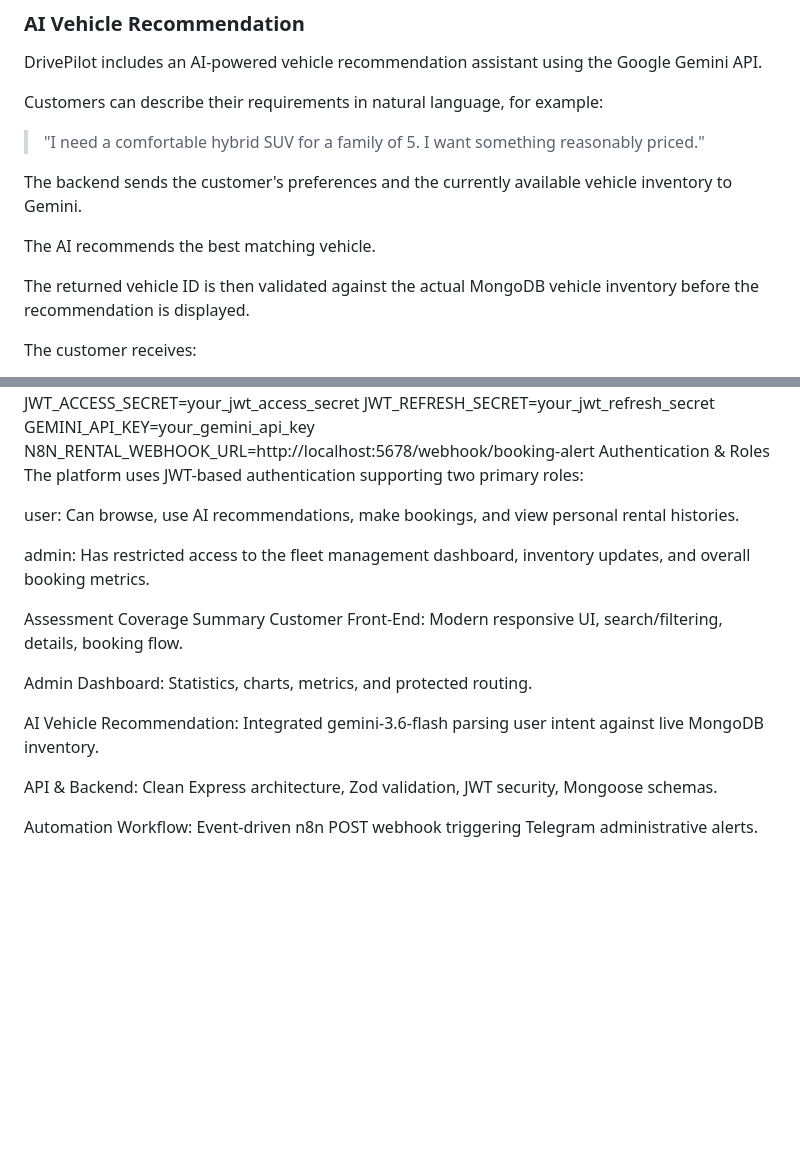
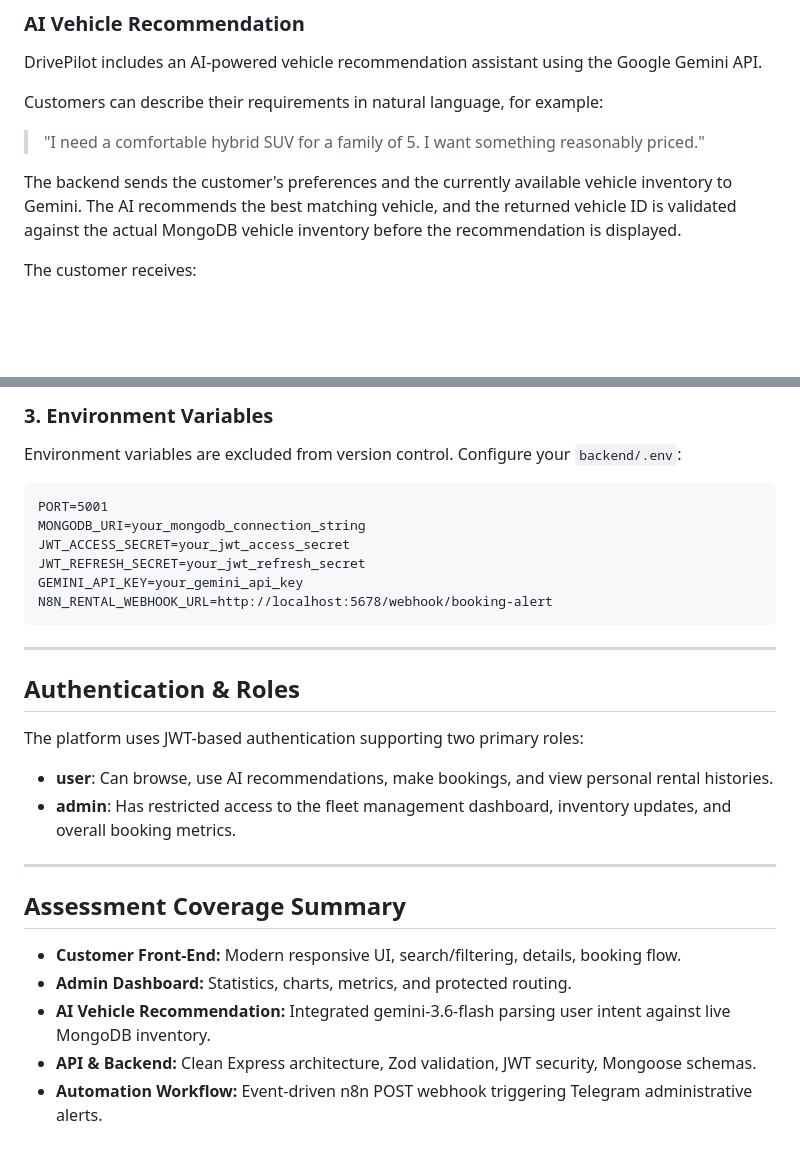
Before and after one commit to Th3At0nic/ai-powered-car-rental-platform, a Markdown page: README.md, 2 parts joined by grey strips. Drawn GitHub-style; blank space fills up the shorter version.

````diff
--- a/README.md
+++ b/README.md
@@ -62,11 +62,7 @@ Customers can describe their requirements in natural language, for example:
 
 > "I need a comfortable hybrid SUV for a family of 5. I want something reasonably priced."
 
-The backend sends the customer's preferences and the currently available vehicle inventory to Gemini.
-
-The AI recommends the best matching vehicle.
-
-The returned vehicle ID is then validated against the actual MongoDB vehicle inventory before the recommendation is displayed.
+The backend sends the customer's preferences and the currently available vehicle inventory to Gemini. The AI recommends the best matching vehicle, and the returned vehicle ID is validated against the actual MongoDB vehicle inventory before the recommendation is displayed.
 
 The customer receives:
 
@@ -257,23 +260,31 @@ Code snippet
+### 3. Environment Variables
+
+Environment variables are excluded from version control. Configure your `backend/.env`:
+
+```
 PORT=5001
 MONGODB_URI=your_mongodb_connection_string
 JWT_ACCESS_SECRET=your_jwt_access_secret
 JWT_REFRESH_SECRET=your_jwt_refresh_secret
 GEMINI_API_KEY=your_gemini_api_key
 N8N_RENTAL_WEBHOOK_URL=http://localhost:5678/webhook/booking-alert
-Authentication & Roles
+```
+
+---
+
+## Authentication & Roles
+
 The platform uses JWT-based authentication supporting two primary roles:
 
-user: Can browse, use AI recommendations, make bookings, and view personal rental histories.
+- **user**: Can browse, use AI recommendations, make bookings, and view personal rental histories.
+- **admin**: Has restricted access to the fleet management dashboard, inventory updates, and overall booking metrics.
 
-admin: Has restricted access to the fleet management dashboard, inventory updates, and overall booking metrics.
+---
 
-Assessment Coverage Summary
-Customer Front-End: Modern responsive UI, search/filtering, details, booking flow.
+## Assessment Coverage Summary
 
-Admin Dashboard: Statistics, charts, metrics, and protected routing.
-
-AI Vehicle Recommendation: Integrated gemini-3.6-flash parsing user intent against live MongoDB inventory.
-
-API & Backend: Clean Express architecture, Zod validation, JWT security, Mongoose schemas.
-
-Automation Workflow: Event-driven n8n POST webhook triggering Telegram administrative alerts.
+- **Customer Front-End:** Modern responsive UI, search/filtering, details, booking flow.
+- **Admin Dashboard:** Statistics, charts, metrics, and protected routing.
+- **AI Vehicle Recommendation:** Integrated gemini-3.6-flash parsing user intent against live MongoDB inventory.
+- **API & Backend:** Clean Express architecture, Zod validation, JWT security, Mongoose schemas.
+- **Automation Workflow:** Event-driven n8n POST webhook triggering Telegram administrative alerts.
````
Also changed, not shown: other parts of README.md (+128 -121 lines).
